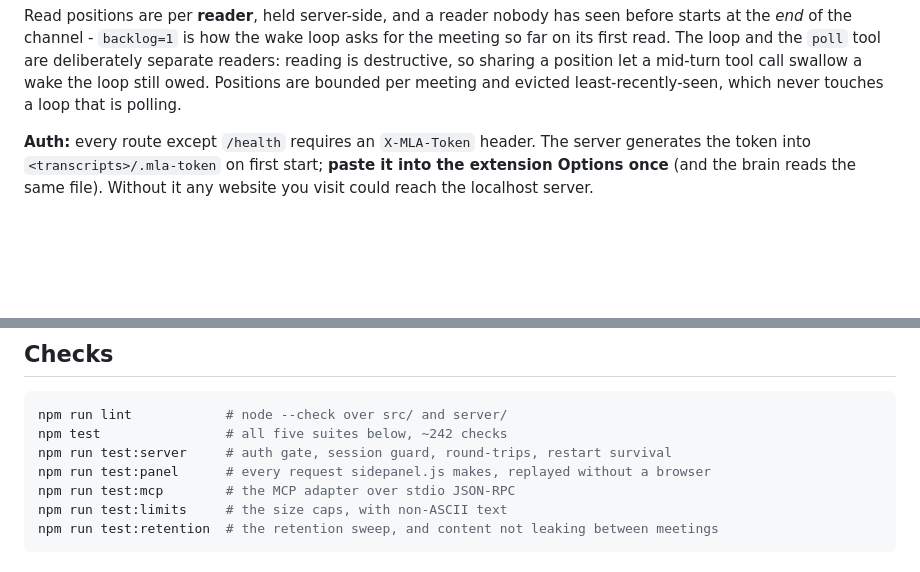
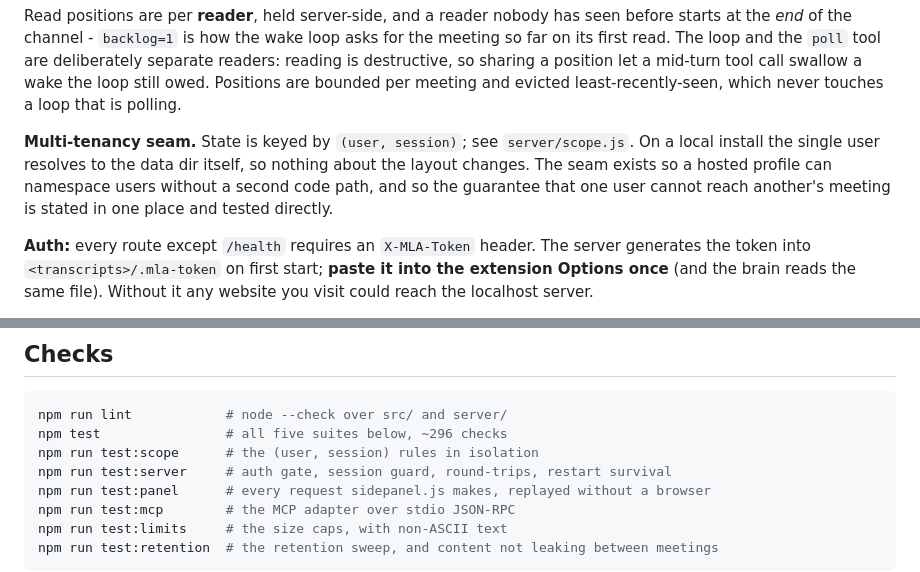
Before and after one commit to krystiangw/meet-live-assist-extension, a Markdown page: README.md, 2 parts joined by grey strips. Drawn GitHub-style; blank space fills up the shorter version.

````diff
--- a/README.md
+++ b/README.md
@@ -68,6 +68,11 @@ of the channel - `backlog=1` is how the wake loop asks for the meeting so far on
 the `poll` tool are deliberately separate readers: reading is destructive, so sharing a position let a
 mid-turn tool call swallow a wake the loop still owed. Positions are bounded per meeting and evicted
 least-recently-seen, which never touches a loop that is polling.
+
+**Multi-tenancy seam.** State is keyed by `(user, session)`; see `server/scope.js`. On a local install the
+single user resolves to the data dir itself, so nothing about the layout changes. The seam exists so a
+hosted profile can namespace users without a second code path, and so the guarantee that one user cannot
+reach another's meeting is stated in one place and tested directly.
 
 **Auth:** every route except `/health` requires an `X-MLA-Token` header. The server generates the token
 into `<transcripts>/.mla-token` on first start; **paste it into the extension Options once** (and the brain
@@ -198,7 +203,8 @@ canonical personal skill rather than a copy of the template.
 
 ```bash
 npm run lint            # node --check over src/ and server/
-npm test                # all five suites below, ~242 checks
+npm test                # all five suites below, ~296 checks
+npm run test:scope      # the (user, session) rules in isolation
 npm run test:server     # auth gate, session guard, round-trips, restart survival
 npm run test:panel      # every request sidepanel.js makes, replayed without a browser
 npm run test:mcp        # the MCP adapter over stdio JSON-RPC
````
Also changed, not shown: CHANGELOG.md (+29 -1 lines).
